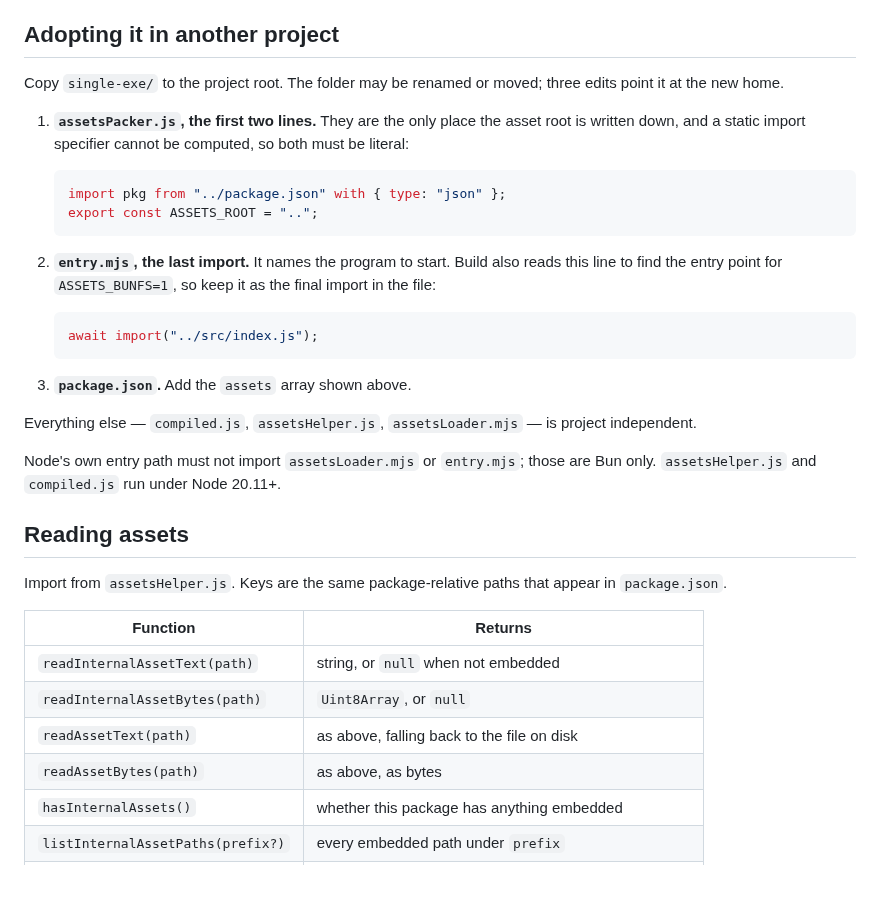
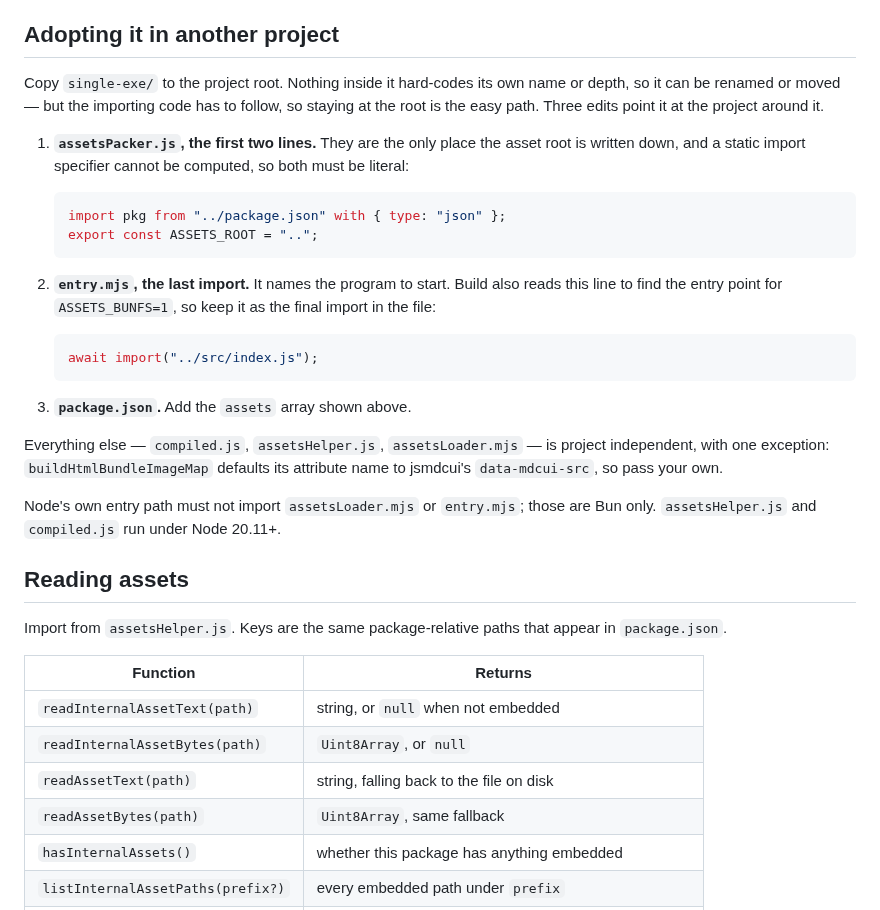
Before and after one commit to jjtseng93/jsmdcui, a Markdown page: single-exe/README.md, the part around the change. Rendered like a GitHub page; blank space fills up the shorter version.

Commit message:
readme: refine single-exe explanation

```diff
--- a/single-exe/README.md
+++ b/single-exe/README.md
@@ -41,8 +41,10 @@ matters more than the extra megabytes on disk.
 
 ## Adopting it in another project
 
-Copy `single-exe/` to the project root. The folder may be renamed or moved;
-three edits point it at the new home.
+Copy `single-exe/` to the project root. Nothing inside it hard-codes its own
+name or depth, so it can be renamed or moved — but the importing code has to
+follow, so staying at the root is the easy path. Three edits point it at the
+project around it.
 
 1. **`assetsPacker.js`, the first two lines.** They are the only place the
    asset root is written down, and a static import specifier cannot be
@@ -64,7 +66,8 @@ three edits point it at the new home.
 3. **`package.json`.** Add the `assets` array shown above.
 
 Everything else — `compiled.js`, `assetsHelper.js`, `assetsLoader.mjs` — is
-project independent.
+project independent, with one exception: `buildHtmlBundleImageMap` defaults its
+attribute name to jsmdcui's `data-mdcui-src`, so pass your own.
 
 Node's own entry path must not import `assetsLoader.mjs` or `entry.mjs`; those
 are Bun only. `assetsHelper.js` and `compiled.js` run under Node 20.11+.
@@ -78,8 +81,8 @@ appear in `package.json`.
 | --- | --- |
 | `readInternalAssetText(path)` | string, or `null` when not embedded |
 | `readInternalAssetBytes(path)` | `Uint8Array`, or `null` |
-| `readAssetText(path)` | as above, falling back to the file on disk |
-| `readAssetBytes(path)` | as above, as bytes |
+| `readAssetText(path)` | string, falling back to the file on disk |
+| `readAssetBytes(path)` | `Uint8Array`, same fallback |
 | `hasInternalAssets()` | whether this package has anything embedded |
 | `listInternalAssetPaths(prefix?)` | every embedded path under `prefix` |
 | `listInternalAssetDirs(prefix?)` | the immediate child names under `prefix` |
```
